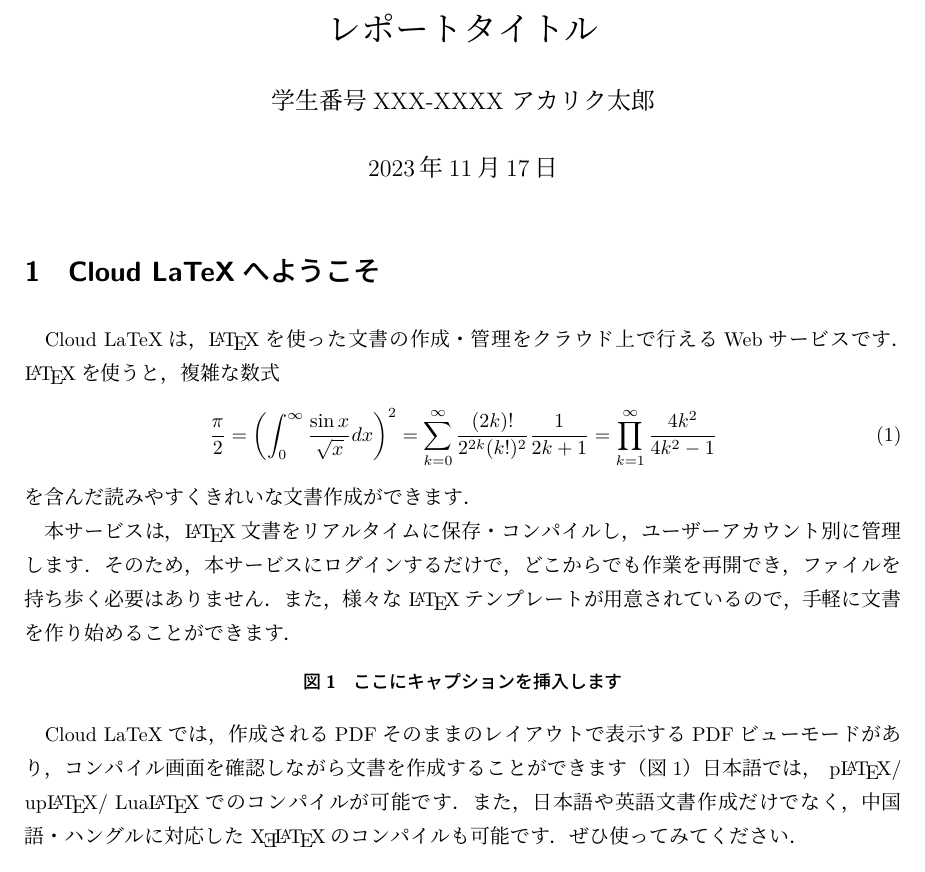
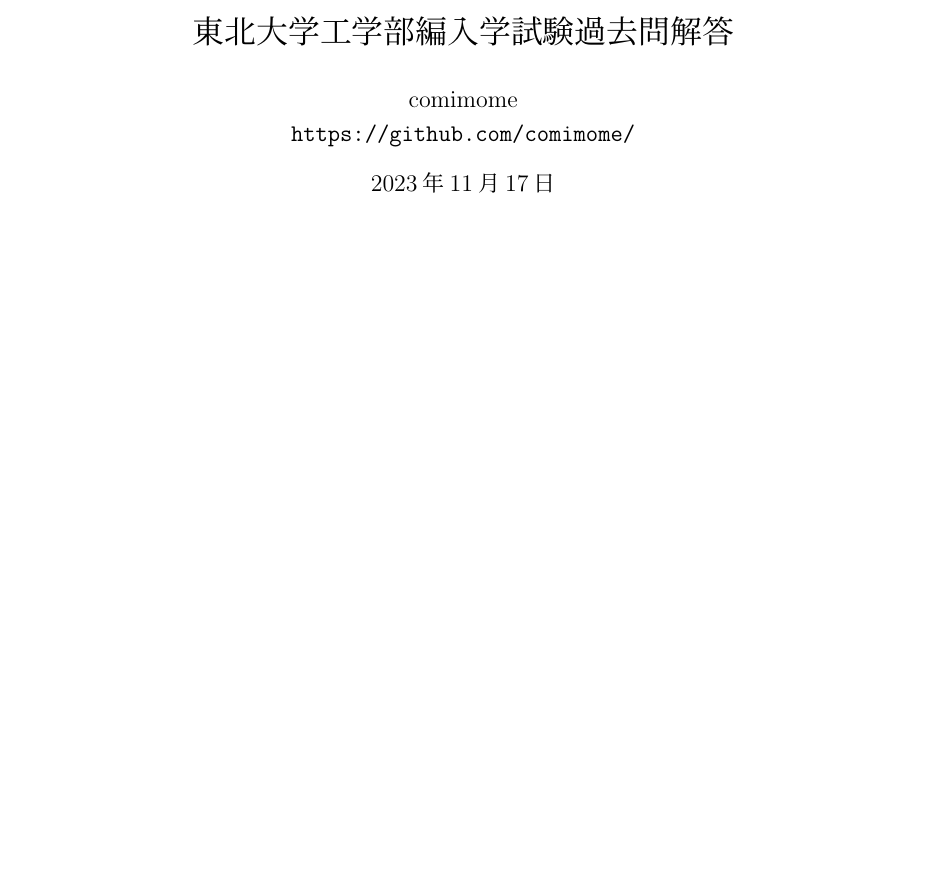
Before and after one commit to comimome/transfer_exam, a LaTeX document (main.tex): part of the page, cut at the place of the change. Compiled offline with pLaTeX and dvipdfmx.

Commit message:
feat; add title

```diff
--- a/main.tex
+++ b/main.tex
@@ -6,35 +3,11 @@
-\usepackage{graphicx}
-\usepackage{bxtexlogo}
+\usepackage{url}
 
-\title{レポートタイトル}
+\setcounter{tocdepth}{3}
+\begin{document}
 
-\author{学生番号XXX-XXXX アカリク太郎}
+\title{東北大学工学部編入学試験過去問解答}
+\author{comimome \\ \url{https://github.com/comimome/}}
 \date{\today}
-\begin{document}
 \maketitle
-\section{Cloud LaTeXへようこそ}
 
-Cloud LaTeXは，\LaTeX を使った文書の作成・管理をクラウド上で行えるWebサービスです．
-\LaTeX を使うと，複雑な数式
-\begin{equation}
-\frac{\pi}{2} =
-\left( \int_{0}^{\infty} \frac{\sin x}{\sqrt{x}} dx \right)^2 =
-\sum_{k=0}^{\infty} \frac{(2k)!}{2^{2k}(k!)^2} \frac{1}{2k+1} =
-\prod_{k=1}^{\infty} \frac{4k^2}{4k^2 - 1}
-\end{equation}
-を含んだ読みやすくきれいな文書作成ができます．
-
-本サービスは，\LaTeX 文書をリアルタイムに保存・コンパイルし，ユーザーアカウント別に管理します．
-そのため，本サービスにログインするだけで，どこからでも作業を再開でき，ファイルを持ち歩く必要はありません．
-また，様々な \LaTeX テンプレートが用意されているので，手軽に文書を作り始めることができます．
-\begin{figure}
-\centering
-\caption{ここにキャプションを挿入します}
-\label{fig:model}
-\end{figure}
-
-Cloud LaTeXでは，作成されるPDFそのままのレイアウトで表示するPDFビューモードがあり，コンパイル画面を確認しながら文書を作成することができます（図\ref{fig:model}）
-日本語では， \pLaTeX / \upLaTeX / \LuaLaTeX でのコンパイルが可能です．
-また，日本語や英語文書作成だけでなく，中国語・ハングルに対応した \XeLaTeX のコンパイルも可能です．
-ぜひ使ってみてください．
 \end{document}
```
Also changed, not shown: out/main.pdf, main.tex (5 more changed lines).
